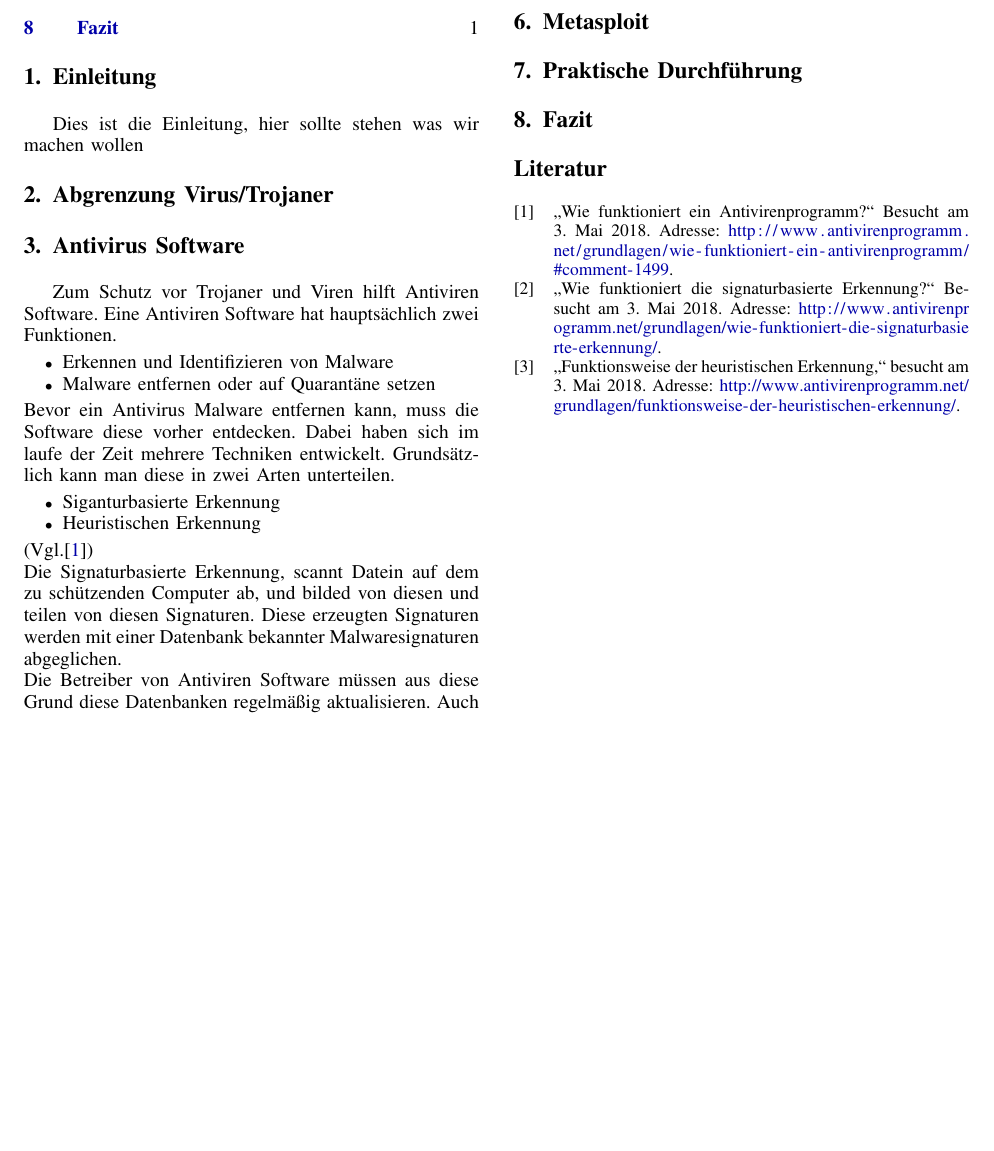
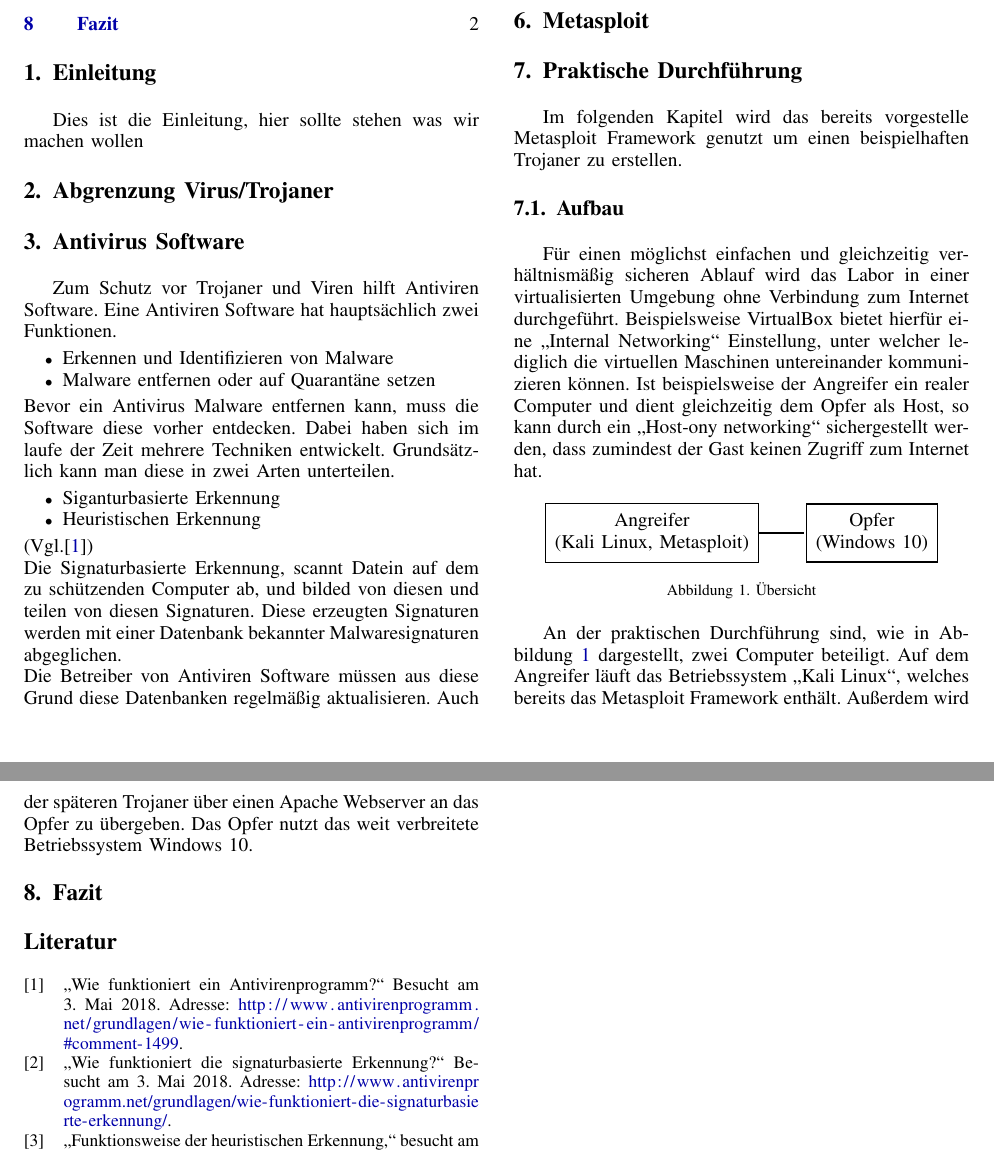
Before and after one commit to Ldmade/it-sicherheit-paper-trojaner, a LaTeX paper (seminararbeit.tex, which reads content/07_PraktischeDurchfuehrung.tex, preambel.tex): part of the page before the commit and two parts of pages 1 and 2 of 2 after it, the two joined at a grey line, cut so that both start at the same text, the shorter picture padded with empty space. Compiled offline with pdfLaTeX.

Commit message:
Start: Durchführung

```diff
--- a/content/07_PraktischeDurchfuehrung.tex
+++ b/content/07_PraktischeDurchfuehrung.tex
@@ -1 +1,27 @@
 \section{Praktische Durchführung}\label{sec:praktischeDurchfuehrung}
+Im folgenden Kapitel wird das bereits vorgestelle Metasploit
+Framework genutzt um einen beispielhaften Trojaner zu erstellen.
+
+\subsection{Aufbau}\label{sec:praktischeDurchfuehrung-aufbau}
+Für einen möglichst einfachen und gleichzeitig verhältnismäßig sicheren Ablauf
+wird das Labor in einer virtualisierten Umgebung ohne Verbindung zum Internet durchgeführt.
+Beispielsweise VirtualBox bietet hierfür eine \glqq Internal Networking\grqq{} Einstellung, unter welcher lediglich die virtuellen Maschinen untereinander kommunizieren können.
+Ist beispielsweise der Angreifer ein realer Computer und dient gleichzeitig dem Opfer als Host, so kann durch ein \glqq Host-ony networking\grqq{} sichergestellt werden, dass zumindest der Gast keinen Zugriff zum Internet hat.
+
+\begin{figure}[h!]
+	\centering
+	\begin{tikzpicture}[,>={Stealth[round]},shorten >=1pt,auto,semithick]
+		\tikzstyle{pc}=[rectangle,draw=black,minimum size=30pt,inner sep=5pt,align=center]
+
+		\node[pc]      (A) at (1,0)  {Angreifer \\ (Kali Linux, Metasploit)};
+		\node[pc]      (V) at (5,0)  {Opfer\\(Windows 10)};
+
+		\path (A) edge (V) ;
+	\end{tikzpicture}
+	\caption{Übersicht} \label{fig:uebersicht}
+\end{figure}
+
+An der praktischen Durchführung sind, wie in Abbildung \ref{fig:uebersicht} dargestellt, zwei Computer beteiligt.
+Auf dem Angreifer läuft das Betriebssystem \glqq Kali Linux\grqq{}, welches bereits das Metasploit Framework enthält.
+Außerdem wird der späteren Trojaner über einen Apache Webserver an das Opfer zu übergeben.
+Das Opfer nutzt das weit verbreitete Betriebssystem Windows 10.
--- a/preambel.tex
+++ b/preambel.tex
@@ -14,6 +14,8 @@
 \usepackage[pdftex]{graphicx}
 \graphicspath{{img/}}
 \DeclareGraphicsExtensions{.pdf,.jpeg,.png}
+\usepackage{tikz}
+\usetikzlibrary{arrows.meta,bending,automata,shapes}
 
 % Useful tools
 \usepackage[autostyle=true,german=quotes]{csquotes}
```
Also changed, not shown: 1 other file.
